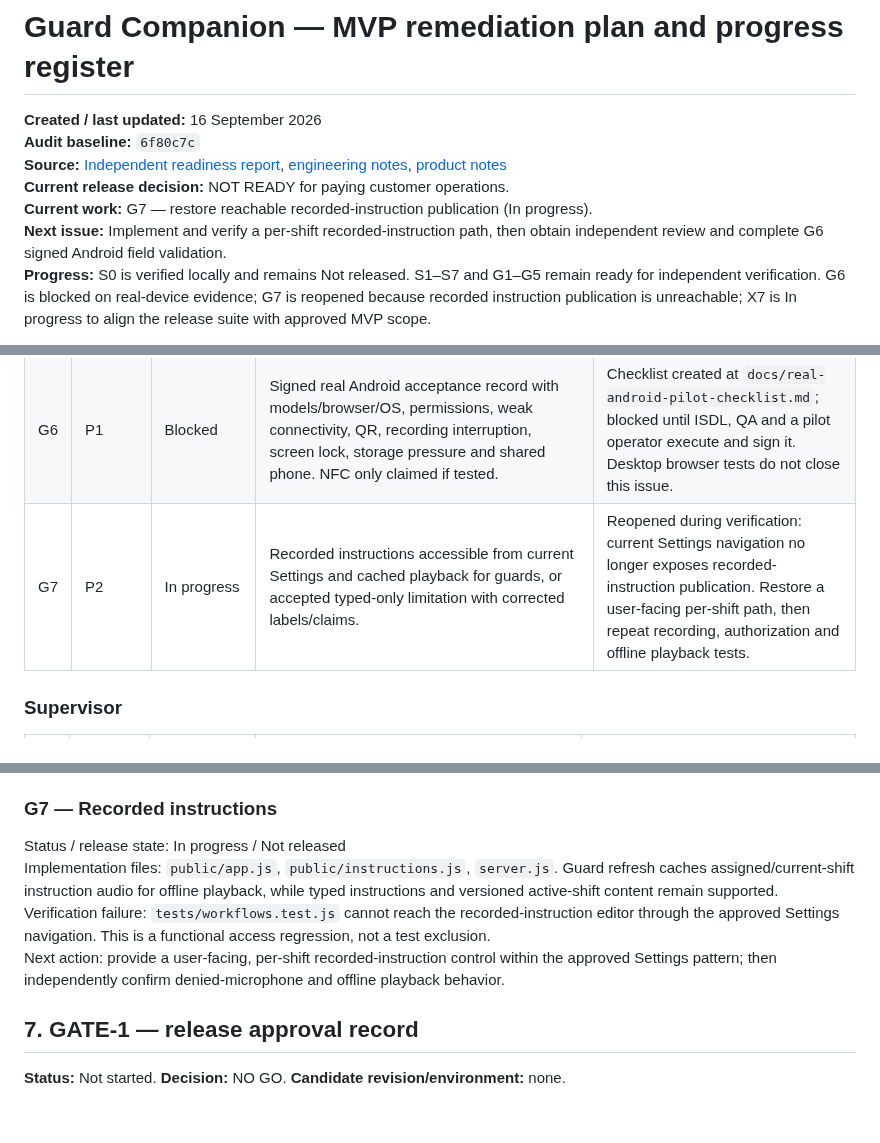
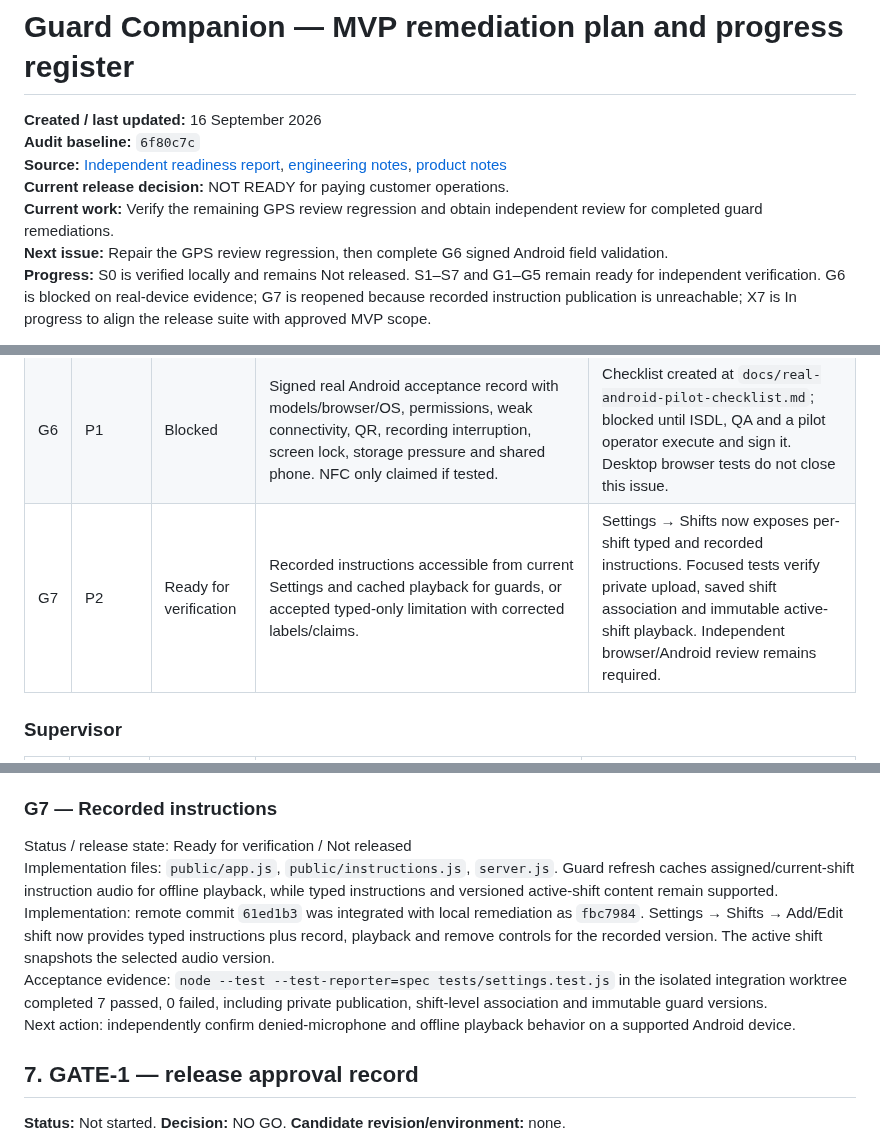
Before and after one commit to amabogunje/GuardPro, a Markdown page: docs/MVP-REMEDIATION-PLAN.md, 3 parts joined by grey strips. Drawn GitHub-style; blank space fills up the shorter version.

Commit message:
Record G7 integration verification

```diff
--- a/docs/MVP-REMEDIATION-PLAN.md
+++ b/docs/MVP-REMEDIATION-PLAN.md
@@ -4,8 +4,8 @@
 **Audit baseline:** `6f80c7c`
 **Source:** [Independent readiness report](audit-2026-09-16/MVP-READINESS-REPORT.md), [engineering notes](audit-engineering-notes.md), [product notes](audit-product-notes.md)
 **Current release decision:** NOT READY for paying customer operations.
-**Current work:** G7 — restore reachable recorded-instruction publication (In progress).
-**Next issue:** Implement and verify a per-shift recorded-instruction path, then obtain independent review and complete G6 signed Android field validation.
+**Current work:** Verify the remaining GPS review regression and obtain independent review for completed guard remediations.
+**Next issue:** Repair the GPS review regression, then complete G6 signed Android field validation.
 **Progress:** S0 is verified locally and remains Not released. S1–S7 and G1–G5 remain ready for independent verification. G6 is blocked on real-device evidence; G7 is reopened because recorded instruction publication is unreachable; X7 is In progress to align the release suite with approved MVP scope.
 
 This is the authoritative shared plan. Keep stable IDs so the owner can discuss, prioritize and verify work independently. The audit remains an unchanged historical record; update this plan as implementation progresses. Creating this plan does not authorize purchases or deployments, and does not assert that the proposed commercial scope has been accepted.
@@ -84,7 +84,7 @@ Independent work may overlap. Dependencies in the register must be honored. Plan
 | G4 | P1 | Ready for verification | Server enforces coherent start/patrol/scan/end chronology and handles skew with review/rejection; original capture/receipt preserved. Legitimate offline delay remains valid. | Server now rejects captures before a referenced shift or materially future device times; old captures retain a review marker. Boundary testing remains independent verification. |
 | G5 | P1 | Ready for verification | Safe credential reset/vault recovery flow or supported tool/runbook; guard can regain access without silently discarding pending evidence. Explain unrecoverable loss. | Assisted recovery and lost-device procedure documented; encrypted pending work is explicitly unrecoverable after credential/browser loss. Field reset exercise remains required. |
 | G6 | P1 | Blocked | Signed real Android acceptance record with models/browser/OS, permissions, weak connectivity, QR, recording interruption, screen lock, storage pressure and shared phone. NFC only claimed if tested. | Checklist created at `docs/real-android-pilot-checklist.md`; blocked until ISDL, QA and a pilot operator execute and sign it. Desktop browser tests do not close this issue. |
-| G7 | P2 | In progress | Recorded instructions accessible from current Settings and cached playback for guards, or accepted typed-only limitation with corrected labels/claims. | Reopened during verification: current Settings navigation no longer exposes recorded-instruction publication. Restore a user-facing per-shift path, then repeat recording, authorization and offline playback tests. |
+| G7 | P2 | Ready for verification | Recorded instructions accessible from current Settings and cached playback for guards, or accepted typed-only limitation with corrected labels/claims. | Settings → Shifts now exposes per-shift typed and recorded instructions. Focused tests verify private upload, saved shift association and immutable active-shift playback. Independent browser/Android review remains required. |
 
 ### Supervisor
 
@@ -292,10 +292,11 @@ Next action: execute, attach and review the checklist before release.
 
 ### G7 — Recorded instructions
 
-Status / release state: In progress / Not released
+Status / release state: Ready for verification / Not released
 Implementation files: `public/app.js`, `public/instructions.js`, `server.js`. Guard refresh caches assigned/current-shift instruction audio for offline playback, while typed instructions and versioned active-shift content remain supported.
-Verification failure: `tests/workflows.test.js` cannot reach the recorded-instruction editor through the approved Settings navigation. This is a functional access regression, not a test exclusion.
-Next action: provide a user-facing, per-shift recorded-instruction control within the approved Settings pattern; then independently confirm denied-microphone and offline playback behavior.
+Implementation: remote commit `61ed1b3` was integrated with local remediation as `fbc7984`. Settings → Shifts → Add/Edit shift now provides typed instructions plus record, playback and remove controls for the recorded version. The active shift snapshots the selected audio version.
+Acceptance evidence: `node --test --test-reporter=spec tests/settings.test.js` in the isolated integration worktree completed 7 passed, 0 failed, including private publication, shift-level association and immutable guard versions.
+Next action: independently confirm denied-microphone and offline playback behavior on a supported Android device.
 
 ## 7. GATE-1 — release approval record
 
```
Also changed, not shown: other parts of docs/MVP-REMEDIATION-PLAN.md (+1 -0 lines).
